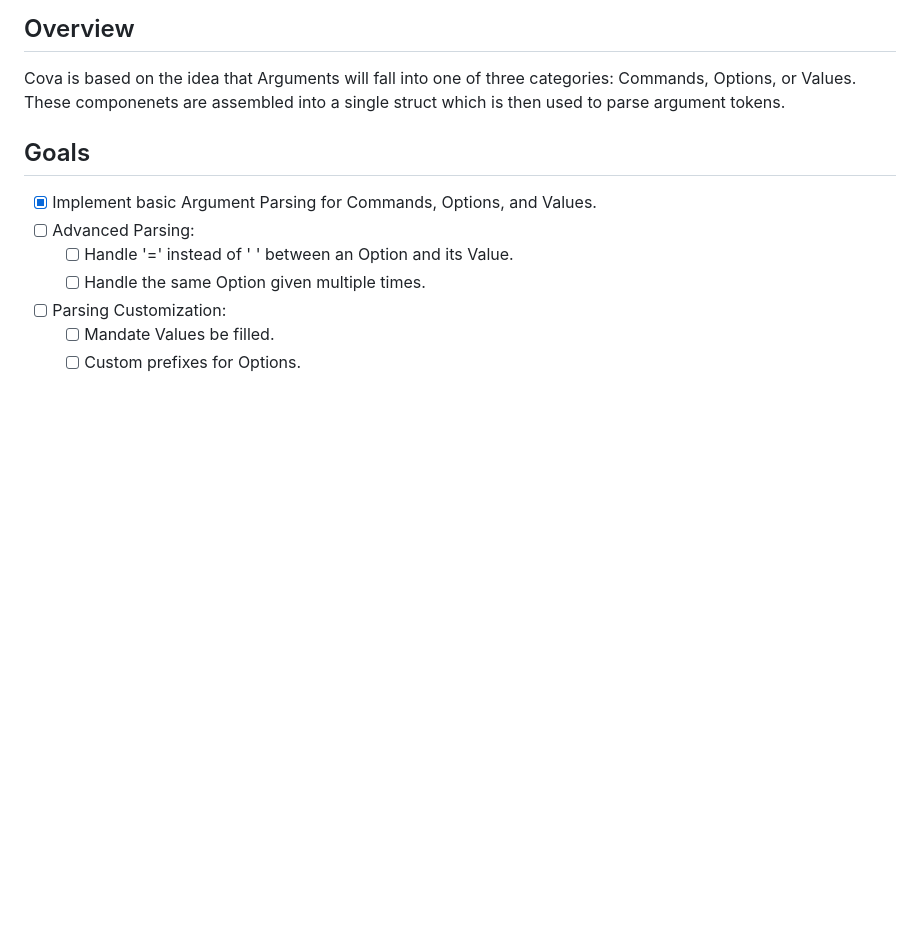
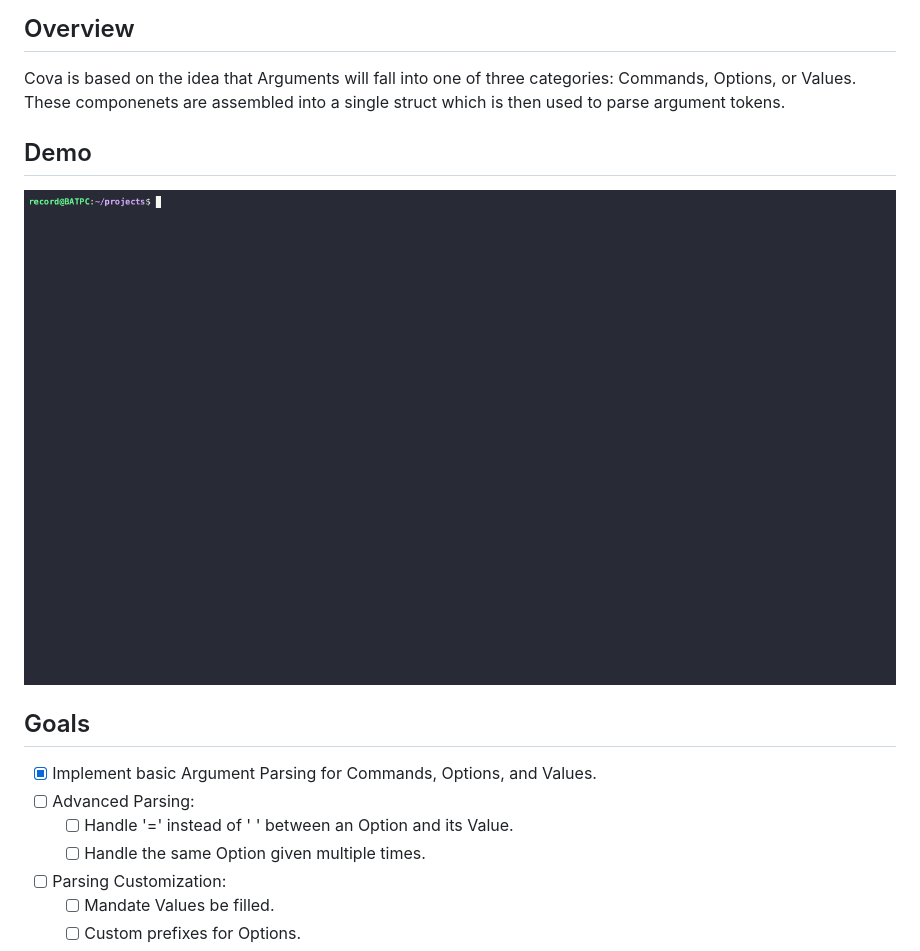
Before and after one commit to 00JCIV00/cova, a Markdown page: README.md, the part around the change. Rendered like a GitHub page; pictures changed too: cova_demo.gif (added); blank space fills up the shorter version.

Commit message:
Added cova_demo.gif to demo features

```diff
--- a/README.md
+++ b/README.md
@@ -4,6 +4,9 @@ ___
 
 ## Overview
 Cova is based on the idea that Arguments will fall into one of three categories: Commands, Options, or Values. These componenets are assembled into a single struct which is then used to parse argument tokens.
+
+## Demo
+![cova_demo](./cova_demo.gif)
 
 ## Goals
 - [x] Implement basic Argument Parsing for Commands, Options, and Values.
```
